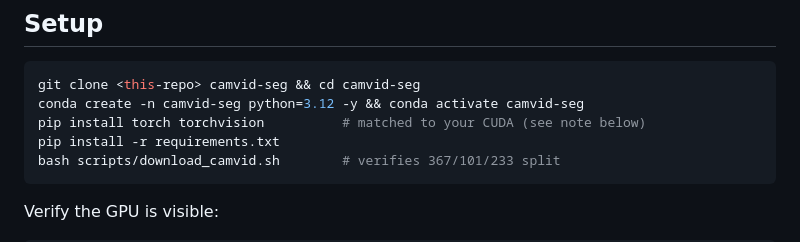
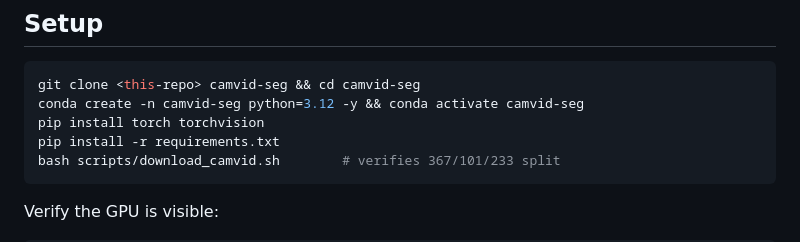
Before and after one commit to AzizJohn/camvid-seg, a Markdown page: README.md, the part around the change. Rendered like a GitHub page.

Commit message:
one of the last commit

````diff
--- a/README.md
+++ b/README.md
@@ -61,7 +61,7 @@ on each machine.
 ```bash
 git clone <this-repo> camvid-seg && cd camvid-seg
 conda create -n camvid-seg python=3.12 -y && conda activate camvid-seg
-pip install torch torchvision          # matched to your CUDA (see note below)
+pip install torch torchvision
 pip install -r requirements.txt
 bash scripts/download_camvid.sh        # verifies 367/101/233 split
 ```
````
